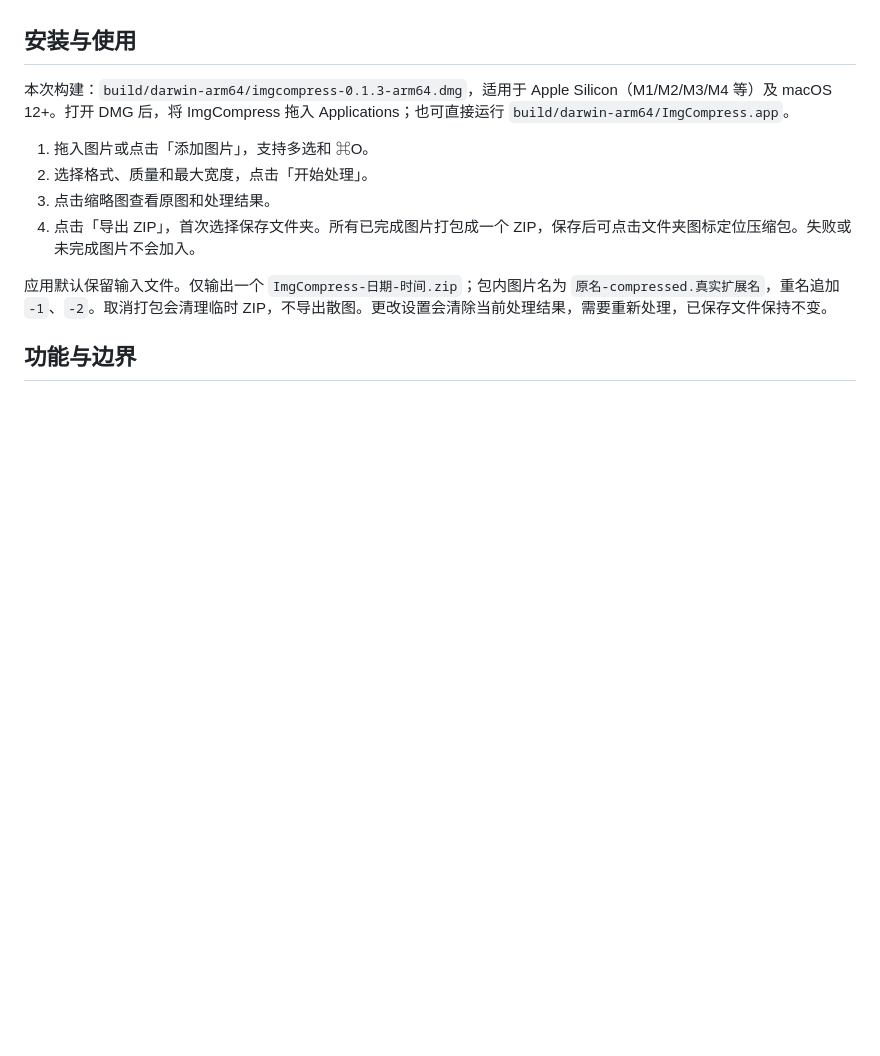
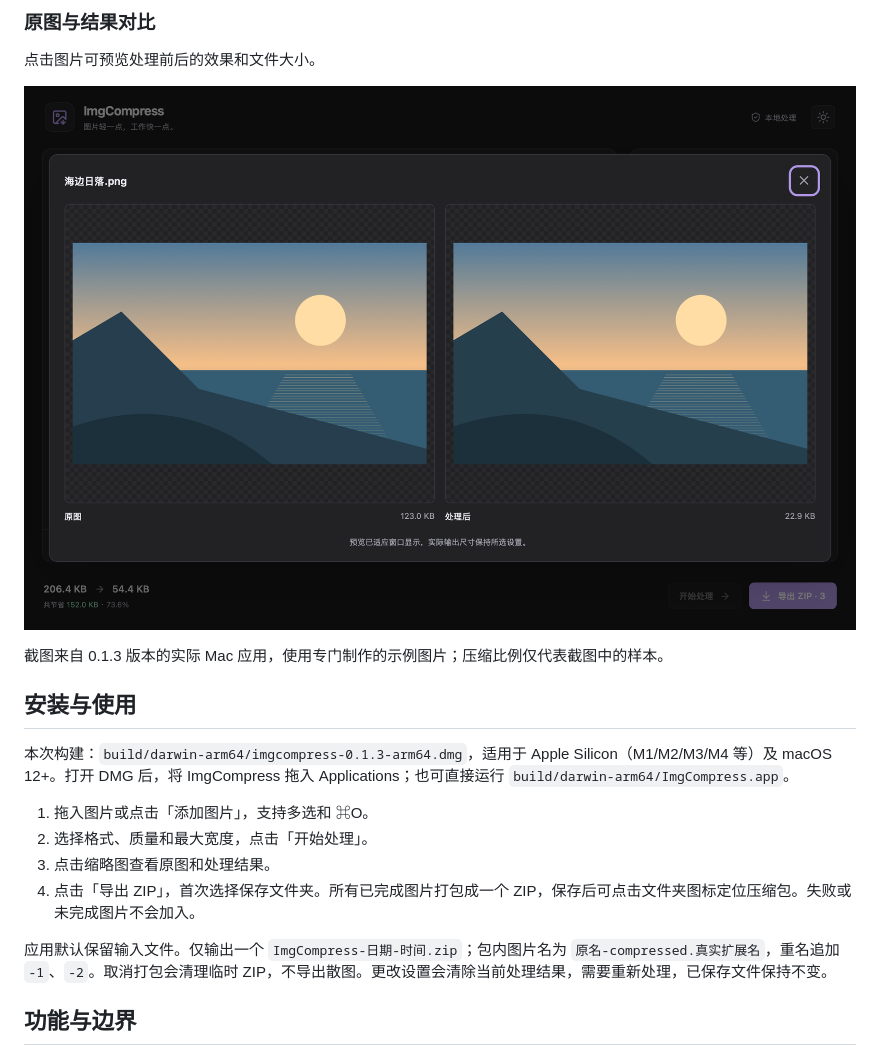
Before and after one commit to wangruofeng/imgcompress, a Markdown page: README.md, the part around one of its changes. Rendered like a GitHub page; pictures changed too: docs/screenshots/preview-dark.png (added); blank space fills up the shorter version.

```diff
--- a/README.md
+++ b/README.md
@@ -4,3 +19,10 @@
+### 原图与结果对比
+
+点击图片可预览处理前后的效果和文件大小。
+
+![ImgCompress Mac 图片处理前后对比预览](docs/screenshots/preview-dark.png)
+
+截图来自 0.1.3 版本的实际 Mac 应用，使用专门制作的示例图片；压缩比例仅代表截图中的样本。
 
 ## 安装与使用
 
```
Also changed, not shown: other parts of README.md (+15 -0 lines), docs/screenshots/batch-dark.png (added), docs/screenshots/main-light.png (added).
